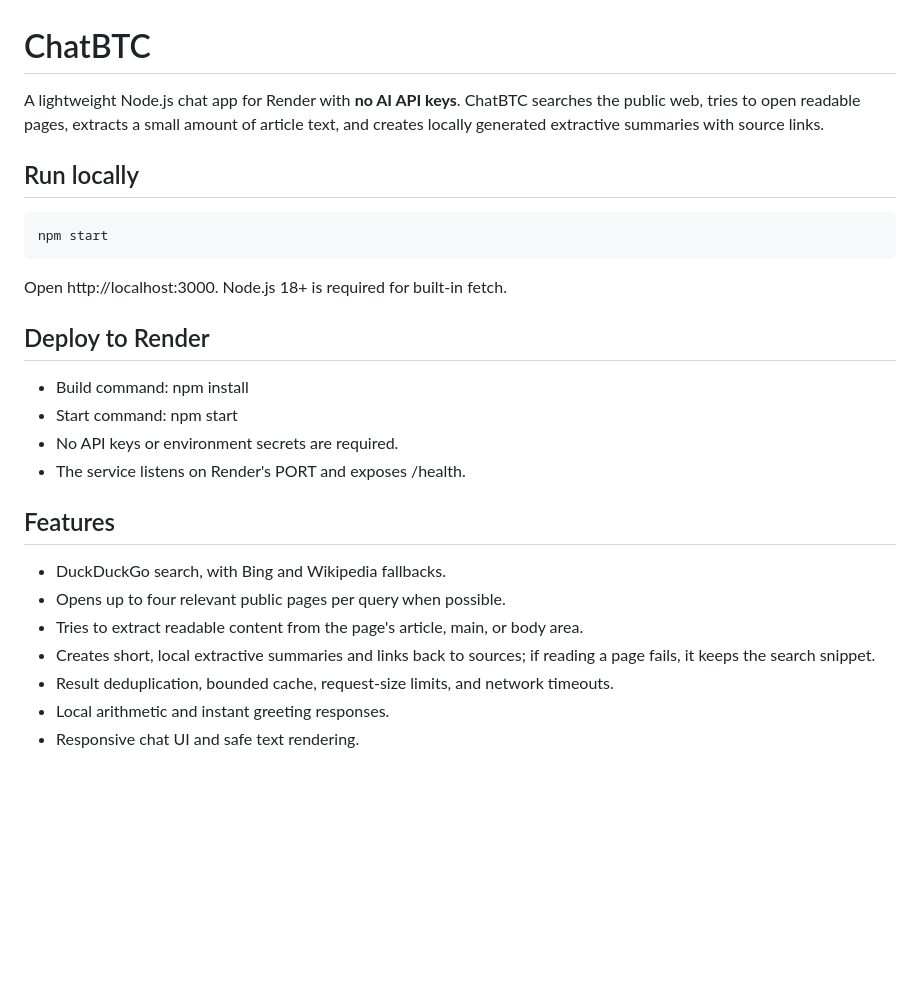
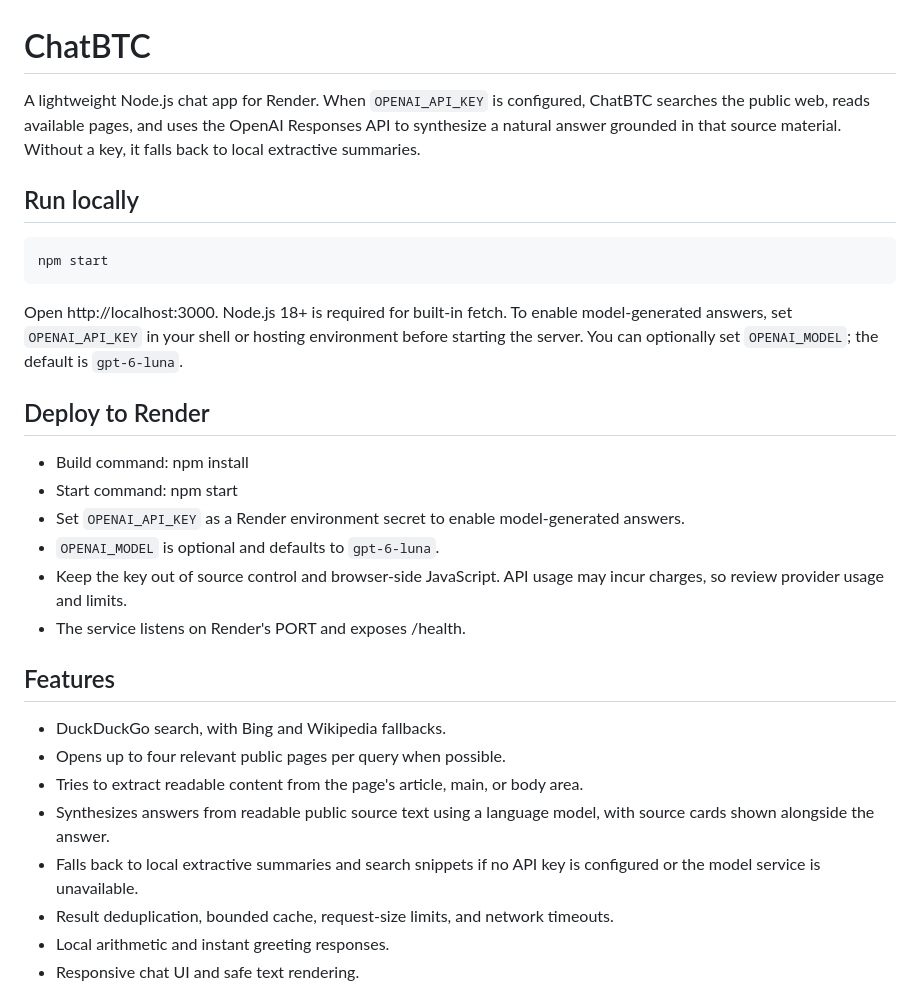
Before and after one commit to Hexkeys/Chatbtc, a Markdown page: README.md, the part around one of its changes. GitHub-like rendering; blank space fills up the shorter version.

Commit message:
Document model-backed answers and API key setup

```diff
--- a/README.md
+++ b/README.md
@@ -1,18 +1,20 @@
 # ChatBTC
 
-A lightweight Node.js chat app for Render with **no AI API keys**. ChatBTC searches the public web, tries to open readable pages, extracts a small amount of article text, and creates locally generated extractive summaries with source links.
+A lightweight Node.js chat app for Render. When `OPENAI_API_KEY` is configured, ChatBTC searches the public web, reads available pages, and uses the OpenAI Responses API to synthesize a natural answer grounded in that source material. Without a key, it falls back to local extractive summaries.
 
 ## Run locally
 
     npm start
 
-Open http://localhost:3000. Node.js 18+ is required for built-in fetch.
+Open http://localhost:3000. Node.js 18+ is required for built-in fetch. To enable model-generated answers, set `OPENAI_API_KEY` in your shell or hosting environment before starting the server. You can optionally set `OPENAI_MODEL`; the default is `gpt-6-luna`.
 
 ## Deploy to Render
 
 - Build command: npm install
 - Start command: npm start
-- No API keys or environment secrets are required.
+- Set `OPENAI_API_KEY` as a Render environment secret to enable model-generated answers.
+- `OPENAI_MODEL` is optional and defaults to `gpt-6-luna`.
+- Keep the key out of source control and browser-side JavaScript. API usage may incur charges, so review provider usage and limits.
 - The service listens on Render's PORT and exposes /health.
 
 ## Features
@@ -20,7 +22,8 @@ Open http://localhost:3000. Node.js 18+ is required for built-in fetch.
 - DuckDuckGo search, with Bing and Wikipedia fallbacks.
 - Opens up to four relevant public pages per query when possible.
 - Tries to extract readable content from the page's article, main, or body area.
-- Creates short, local extractive summaries and links back to sources; if reading a page fails, it keeps the search snippet.
+- Synthesizes answers from readable public source text using a language model, with source cards shown alongside the answer.
+- Falls back to local extractive summaries and search snippets if no API key is configured or the model service is unavailable.
 - Result deduplication, bounded cache, request-size limits, and network timeouts.
 - Local arithmetic and instant greeting responses.
 - Responsive chat UI and safe text rendering.
```
Also changed, not shown: other parts of README.md (+8 -3 lines).
